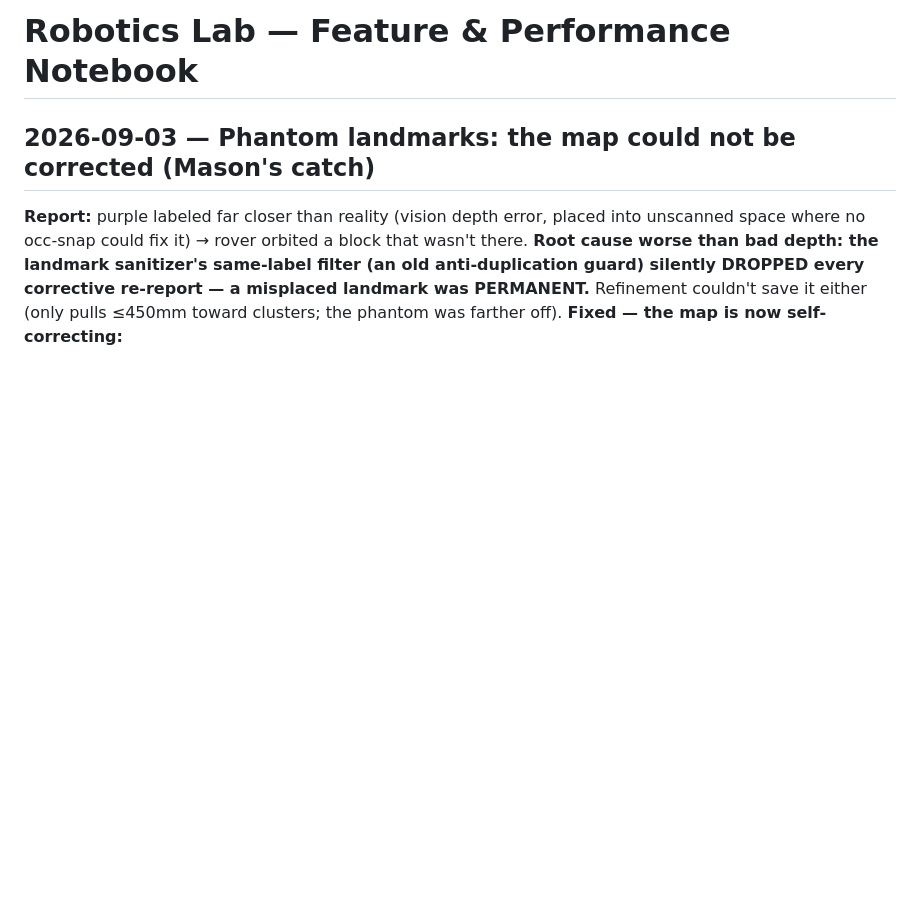
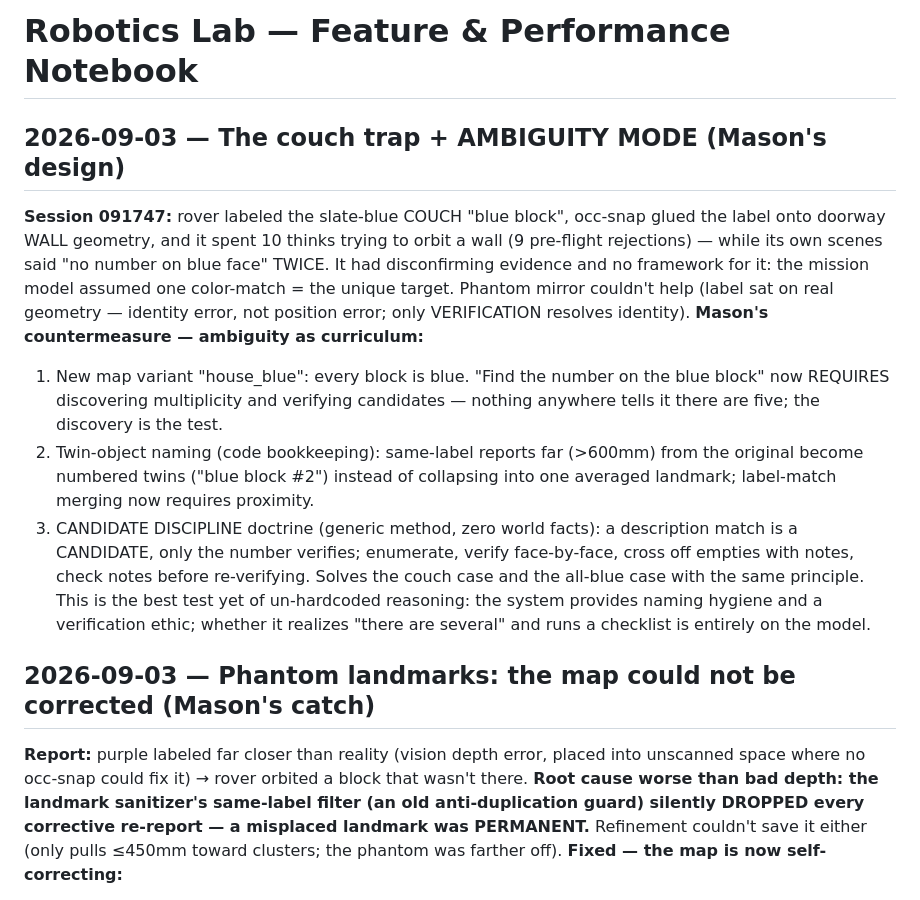
Before and after one commit to MasonD15/ota-vla-lab, a Markdown page: LAB_NOTES.md, the part around the change. GitHub-like rendering; blank space fills up the shorter version.

Commit message:
notebook: couch trap + ambiguity mode
Co-Authored-By: Claude Fable 5 <noreply@anthropic.com>

```diff
--- a/LAB_NOTES.md
+++ b/LAB_NOTES.md
@@ -1,4 +1,28 @@
 # Robotics Lab — Feature & Performance Notebook
+
+## 2026-09-03 — The couch trap + AMBIGUITY MODE (Mason's design)
+**Session 091747:** rover labeled the slate-blue COUCH "blue block", occ-snap glued
+the label onto doorway WALL geometry, and it spent 10 thinks trying to orbit a
+wall (9 pre-flight rejections) — while its own scenes said "no number on blue
+face" TWICE. It had disconfirming evidence and no framework for it: the mission
+model assumed one color-match = the unique target. Phantom mirror couldn't help
+(label sat on real geometry — identity error, not position error; only
+VERIFICATION resolves identity).
+**Mason's countermeasure — ambiguity as curriculum:**
+1. New map variant "house_blue": every block is blue. "Find the number on the
+   blue block" now REQUIRES discovering multiplicity and verifying candidates —
+   nothing anywhere tells it there are five; the discovery is the test.
+2. Twin-object naming (code bookkeeping): same-label reports far (>600mm) from
+   the original become numbered twins ("blue block #2") instead of collapsing
+   into one averaged landmark; label-match merging now requires proximity.
+3. CANDIDATE DISCIPLINE doctrine (generic method, zero world facts): a
+   description match is a CANDIDATE, only the number verifies; enumerate, verify
+   face-by-face, cross off empties with notes, check notes before re-verifying.
+   Solves the couch case and the all-blue case with the same principle.
+This is the best test yet of un-hardcoded reasoning: the system provides naming
+hygiene and a verification ethic; whether it realizes "there are several" and
+runs a checklist is entirely on the model.
+
 
 ## 2026-09-03 — Phantom landmarks: the map could not be corrected (Mason's catch)
 **Report:** purple labeled far closer than reality (vision depth error, placed
```
